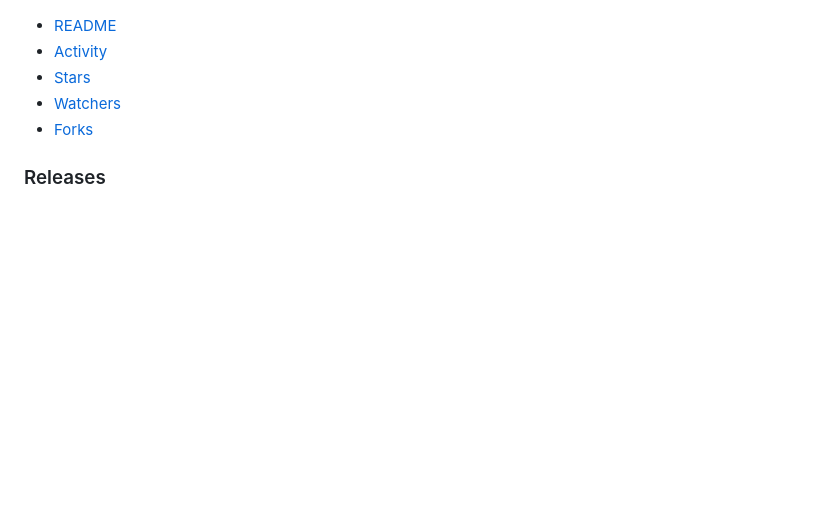
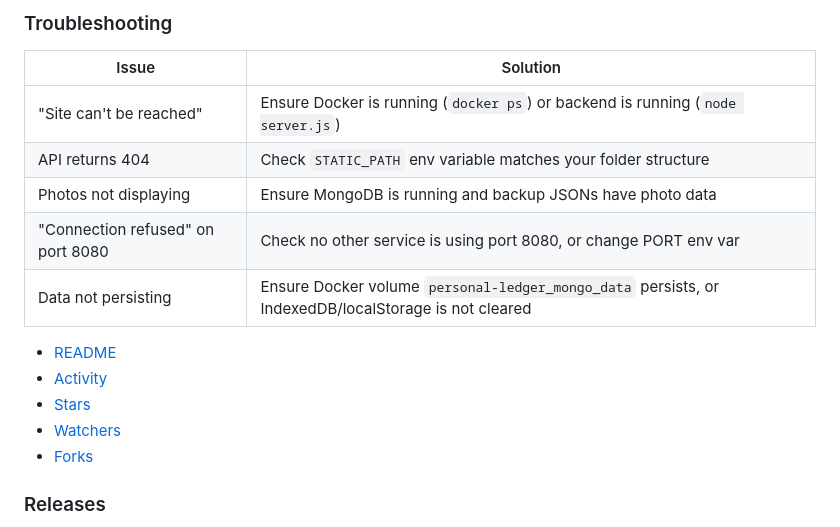
Before and after one commit to krsatyam36/personal-ledger, a Markdown page: README.md, the part around one of its changes. Drawn GitHub-style; blank space fills up the shorter version.

```diff
--- a/README.md
+++ b/README.md
@@ -297,3 +388,12 @@ Personal Ledger created to deliver as per my needs
+### Troubleshooting
+
+| Issue | Solution |
+|-------|----------|
+| "Site can't be reached" | Ensure Docker is running (`docker ps`) or backend is running (`node server.js`) |
+| API returns 404 | Check `STATIC_PATH` env variable matches your folder structure |
+| Photos not displaying | Ensure MongoDB is running and backup JSONs have photo data |
+| "Connection refused" on port 8080 | Check no other service is using port 8080, or change PORT env var |
+| Data not persisting | Ensure Docker volume `personal-ledger_mongo_data` persists, or IndexedDB/localStorage is not cleared |
 
 - [README](README.md)
 - [Activity](#)
```
Also changed, not shown: other parts of README.md (+94 -3 lines).
